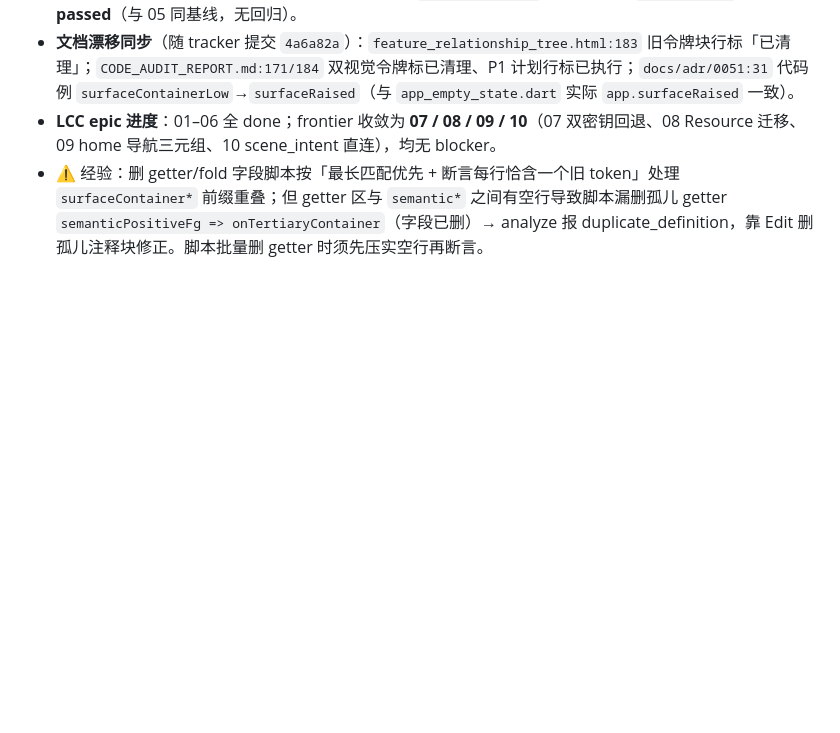
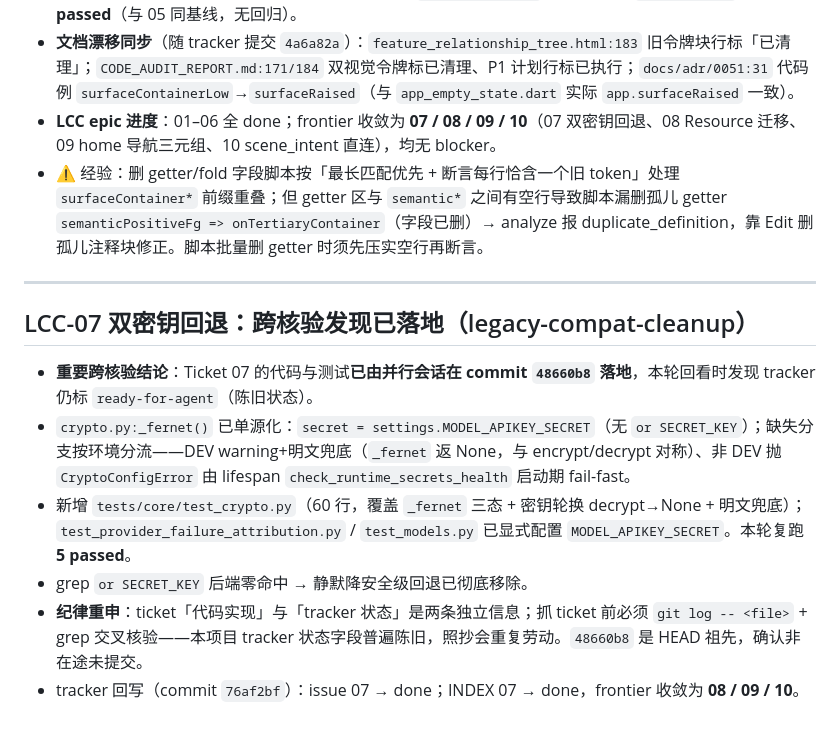
Before and after one commit to annilq/openedu, a Markdown page: .workbuddy/memory/2026-10-13.md, the part around the change. Rendered like a GitHub page; blank space fills up the shorter version.

Commit message:
chore(memory): log LCC-07 cross-verify (code already landed in 48660b8, tracker was stale)
- 跨核验：并行会话已落单源 MODEL_APIKEY_SECRET；本轮回写 tracker
- test_crypto.py 5 passed；grep or SECRET_KEY 后端零命中
- 纪律：抓 ticket 前必 git log + grep 交叉核验，tracker 状态普遍陈旧

```diff
--- a/.workbuddy/memory/2026-10-13.md
+++ b/.workbuddy/memory/2026-10-13.md
@@ -285,3 +285,14 @@
 - **文档漂移同步**（随 tracker 提交 `4a6a82a`）：`feature_relationship_tree.html:183` 旧令牌块行标「已清理」；`CODE_AUDIT_REPORT.md:171/184` 双视觉令牌标已清理、P1 计划行标已执行；`docs/adr/0051:31` 代码例 `surfaceContainerLow`→`surfaceRaised`（与 `app_empty_state.dart` 实际 `app.surfaceRaised` 一致）。
 - **LCC epic 进度**：01–06 全 done；frontier 收敛为 **07 / 08 / 09 / 10**（07 双密钥回退、08 Resource<T> 迁移、09 home 导航三元组、10 scene_intent 直连），均无 blocker。
 - ⚠️ 经验：删 getter/fold 字段脚本按「最长匹配优先 + 断言每行恰含一个旧 token」处理 `surfaceContainer*` 前缀重叠；但 getter 区与 `semantic*` 之间有空行导致脚本漏删孤儿 getter `semanticPositiveFg => onTertiaryContainer`（字段已删）→ analyze 报 duplicate_definition，靠 Edit 删孤儿注释块修正。脚本批量删 getter 时须先压实空行再断言。
+
+---
+
+## LCC-07 双密钥回退：跨核验发现已落地（legacy-compat-cleanup）
+
+- **重要跨核验结论**：Ticket 07 的代码与测试**已由并行会话在 commit `48660b8` 落地**，本轮回看时发现 tracker 仍标 `ready-for-agent`（陈旧状态）。
+- `crypto.py:_fernet()` 已单源化：`secret = settings.MODEL_APIKEY_SECRET`（无 `or SECRET_KEY`）；缺失分支按环境分流——DEV warning+明文兜底（`_fernet` 返 None，与 encrypt/decrypt 对称）、非 DEV 抛 `CryptoConfigError` 由 lifespan `check_runtime_secrets_health` 启动期 fail-fast。
+- 新增 `tests/core/test_crypto.py`（60 行，覆盖 `_fernet` 三态 + 密钥轮换 decrypt→None + 明文兜底）；`test_provider_failure_attribution.py` / `test_models.py` 已显式配置 `MODEL_APIKEY_SECRET`。本轮复跑 **5 passed**。
+- grep `or SECRET_KEY` 后端零命中 → 静默降安全级回退已彻底移除。
+- **纪律重申**：ticket「代码实现」与「tracker 状态」是两条独立信息；抓 ticket 前必须 `git log -- <file>` + grep 交叉核验——本项目 tracker 状态字段普遍陈旧，照抄会重复劳动。`48660b8` 是 HEAD 祖先，确认非在途未提交。
+- tracker 回写（commit `76af2bf`）：issue 07 → done；INDEX 07 → done，frontier 收敛为 **08 / 09 / 10**。
```
